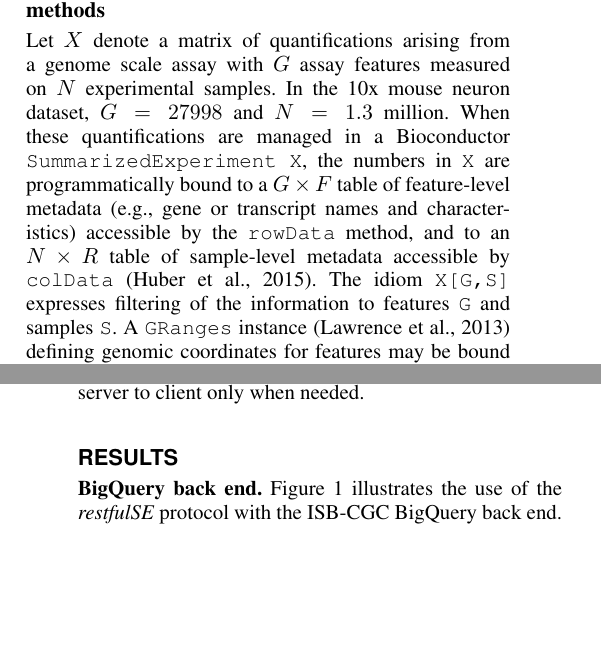
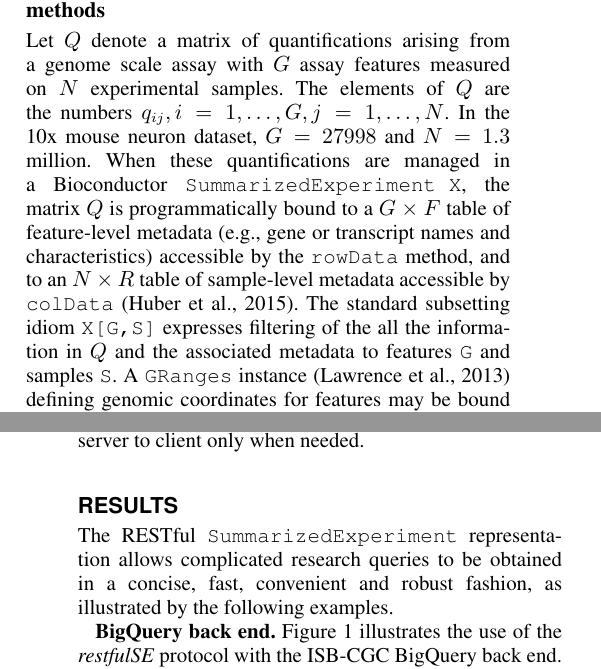
Before and after one commit to vjcitn/restSE2pp, a LaTeX paper (restfulSE.tex): two parts of the columns of pages 1 and 2 of 3, joined at a grey line, cut so that both start at the same text, the shorter picture padded with empty space. Compiled offline with pdfLaTeX; a missing font is replaced by an installed copy or a similar font.

Commit message:
adding some key comments from Martin, still more to be done

```diff
--- a/restfulSE.tex
+++ b/restfulSE.tex
@@ -156,14 +156,15 @@ and developers.
 
 \subsection*{The SummarizedExperiment class and related methods}
 
-Let $X$ denote a matrix of quantifications arising from a genome
+Let $Q$ denote a matrix of quantifications arising from a genome
 scale assay with $G$ assay features measured on $N$ experimental
-samples.  In the 10x mouse neuron dataset, $G=27998$ and $N=1.3$ million.
-When these quantifications are managed in a Bioconductor \verb+SummarizedExperiment X+, the numbers in \verb+X+ are programmatically bound to a $G \times F$
+samples.  The elements of $Q$ are the numbers $q_{ij}, i = 1, \ldots, G,
+j = 1, \ldots, N$.  In the 10x mouse neuron dataset, $G=27998$ and $N=1.3$ million.
+When these quantifications are managed in a Bioconductor \verb+SummarizedExperiment X+, the matrix $Q$ is programmatically bound to a $G \times F$
 table of feature-level metadata (e.g., gene or transcript names and
 characteristics) accessible by the \verb+rowData+ method, and to an $N \times R$ table of sample-level metadata accessible by \verb+colData+ \citep{Huber2015}.
-The idiom \verb+X[G,S]+ expresses filtering of
-the information
+The standard subsetting idiom \verb+X[G,S]+ expresses filtering of
+the all the information in $Q$ and the associated metadata
 to features \verb+G+ and samples \verb+S+.  A \verb+GRanges+
 instance \citep{Lawrence2013} defining genomic coordinates for features may be bound to \verb+X+,
 facilitating queries defined by genomic location (using, for example, \verb+subsetByOverlaps+) to isolate features
@@ -212,6 +213,11 @@ BigQuery services.  Numerical results are transmitted from
 server to client only when needed.
 
 \section*{Results}
+
+The RESTful \verb+SummarizedExperiment+ representation
+allows complicated research queries to be obtained in a concise,
+fast, convenient and robust fashion, as illustrated by
+the following examples.
 
 \textbf{BigQuery back end.} Figure \ref{pancanPanel} illustrates the
 use of the \Rpackage{restfulSE} protocol
```
